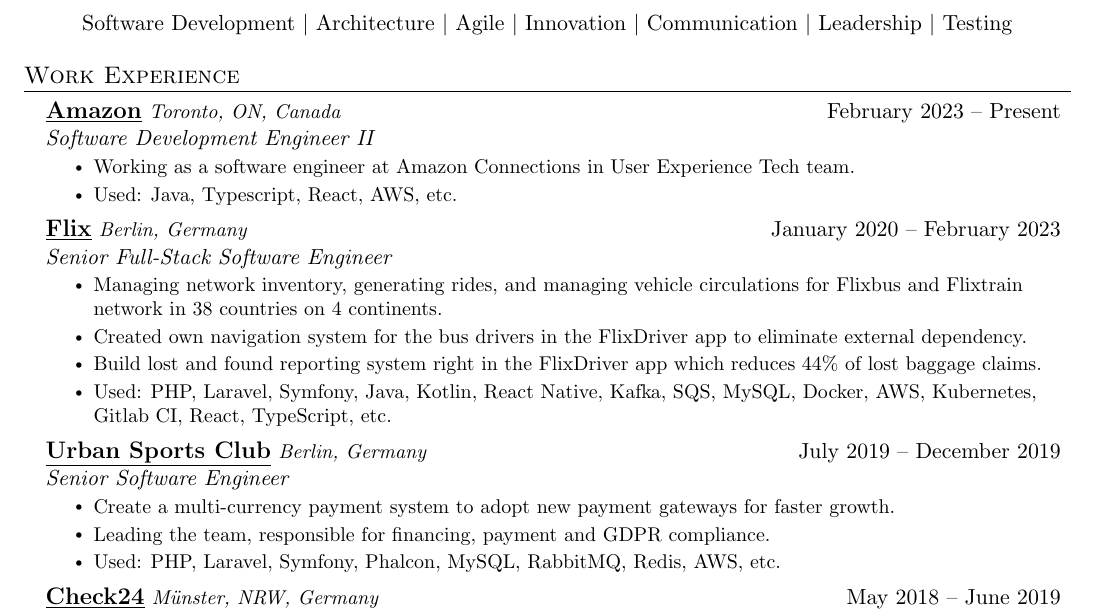
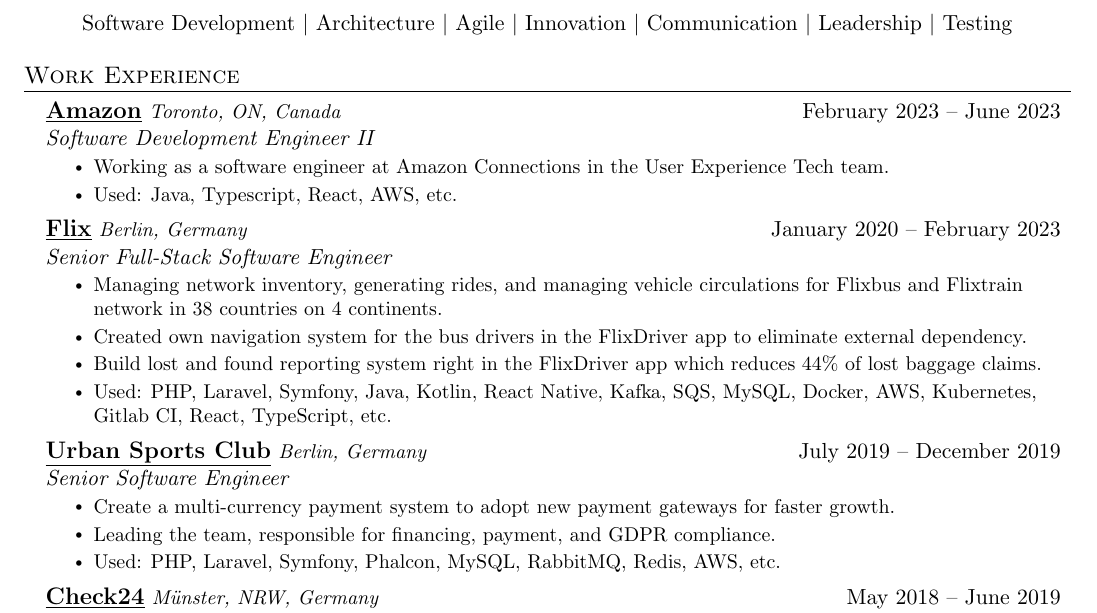
Before and after one commit to milon/cv, a LaTeX CV (Nuruzzaman_Milon_cv.tex): part of page 1 of 2, cut so that both start at the same text. Compiled offline with pdfLaTeX.

Commit message:
Update amazon tenure

```diff
--- a/Nuruzzaman_Milon_cv.tex
+++ b/Nuruzzaman_Milon_cv.tex
@@ -145,10 +145,10 @@
   \resumeSubHeadingListStart
 
     \resumeSubheading
-      {\href{https://amazon.com}{\underline{Amazon}}} {February 2023 -- Present}
+      {\href{https://amazon.com}{\underline{Amazon}}} {February 2023 -- June 2023}
       {Software Development Engineer II}{Toronto, ON, Canada}
       \resumeItemListStart
-        \resumeItem{Working as a software engineer at Amazon Connections in User Experience Tech team.}
+        \resumeItem{Working as a software engineer at Amazon Connections in the User Experience Tech team.}
         \resumeItem{Used: Java, Typescript, React, AWS, etc.}
       \resumeItemListEnd
 
@@ -177,7 +177,7 @@
       {Senior Software Engineer}{Berlin, Germany}
       \resumeItemListStart
         \resumeItem{Create a multi-currency payment system to adopt new payment gateways for faster growth.}
-        \resumeItem{Leading the team, responsible for financing, payment and GDPR compliance.}
+        \resumeItem{Leading the team, responsible for financing, payment, and GDPR compliance.}
         \resumeItem{Used: PHP, Laravel, Symfony, Phalcon, MySQL, RabbitMQ, Redis, AWS, etc.}
     \resumeItemListEnd
 
```
Also changed, not shown: Nuruzzaman_Milon_cv.pdf.
